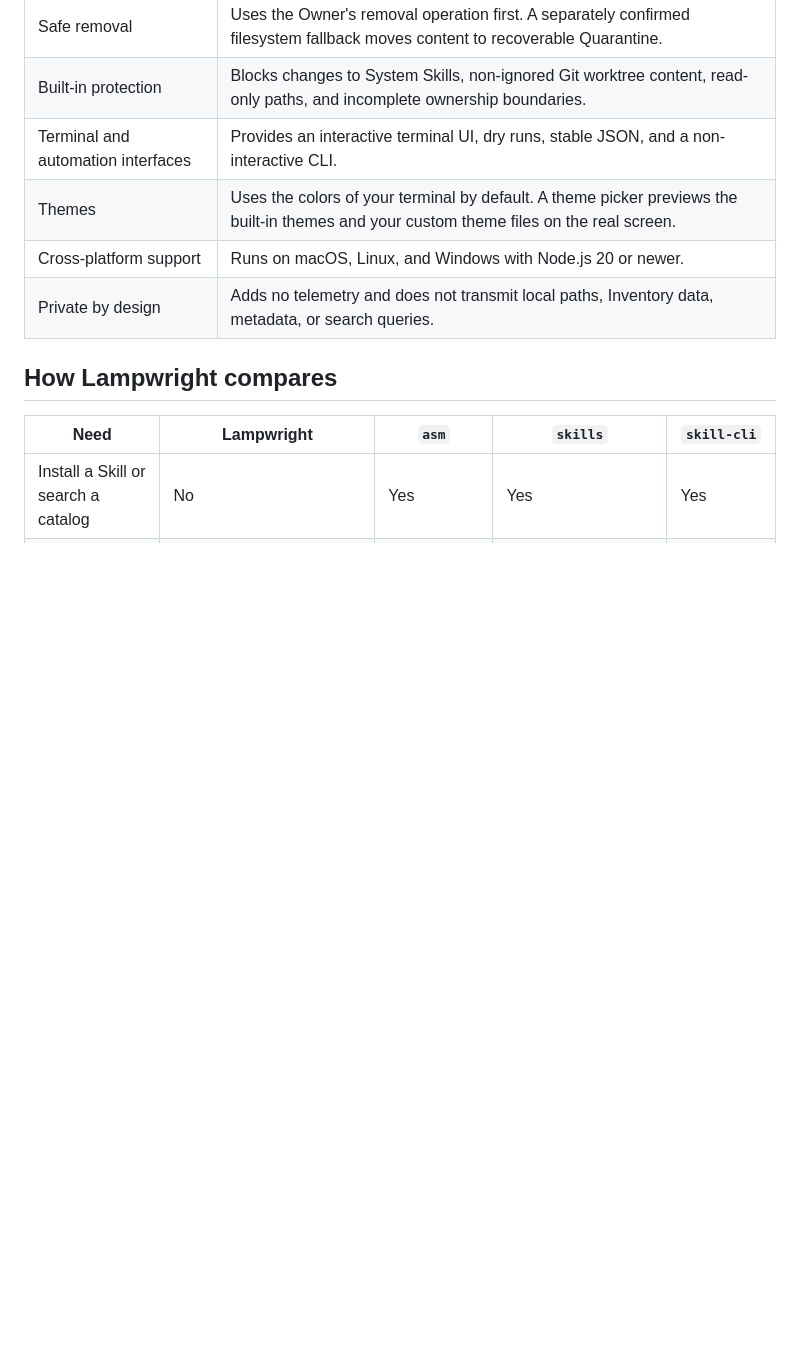
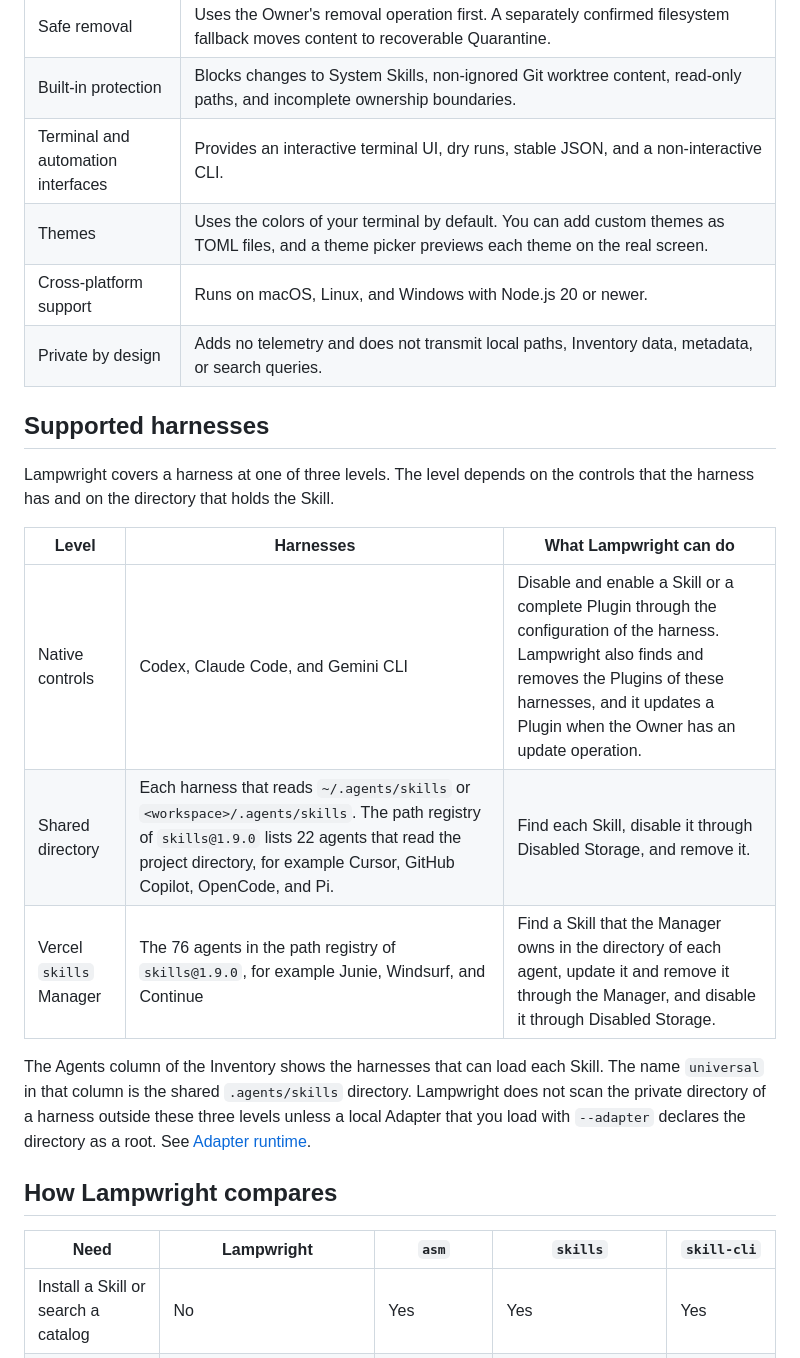
Before and after one commit to ukchucktown/lampwright, a Markdown page: README.md, the part around one of its changes. Rendered like a GitHub page; blank space fills up the shorter version.

```diff
--- a/README.md
+++ b/README.md
@@ -44,9 +44,26 @@ Lampwright scans. See
 | Safe removal | Uses the Owner's removal operation first. A separately confirmed filesystem fallback moves content to recoverable Quarantine. |
 | Built-in protection | Blocks changes to System Skills, non-ignored Git worktree content, read-only paths, and incomplete ownership boundaries. |
 | Terminal and automation interfaces | Provides an interactive terminal UI, dry runs, stable JSON, and a non-interactive CLI. |
-| Themes | Uses the colors of your terminal by default. A theme picker previews the built-in themes and your custom theme files on the real screen. |
+| Themes | Uses the colors of your terminal by default. You can add custom themes as TOML files, and a theme picker previews each theme on the real screen. |
 | Cross-platform support | Runs on macOS, Linux, and Windows with Node.js 20 or newer. |
 | Private by design | Adds no telemetry and does not transmit local paths, Inventory data, metadata, or search queries. |
+
+## Supported harnesses
+
+Lampwright covers a harness at one of three levels. The level depends on the
+controls that the harness has and on the directory that holds the Skill.
+
+| Level | Harnesses | What Lampwright can do |
+| --- | --- | --- |
+| Native controls | Codex, Claude Code, and Gemini CLI | Disable and enable a Skill or a complete Plugin through the configuration of the harness. Lampwright also finds and removes the Plugins of these harnesses, and it updates a Plugin when the Owner has an update operation. |
+| Shared directory | Each harness that reads `~/.agents/skills` or `<workspace>/.agents/skills`. The path registry of `skills@1.9.0` lists 22 agents that read the project directory, for example Cursor, GitHub Copilot, OpenCode, and Pi. | Find each Skill, disable it through Disabled Storage, and remove it. |
+| Vercel `skills` Manager | The 76 agents in the path registry of `skills@1.9.0`, for example Junie, Windsurf, and Continue | Find a Skill that the Manager owns in the directory of each agent, update it and remove it through the Manager, and disable it through Disabled Storage. |
+
+The Agents column of the Inventory shows the harnesses that can load each
+Skill. The name `universal` in that column is the shared `.agents/skills`
+directory. Lampwright does not scan the private directory of a harness outside
+these three levels unless a local Adapter that you load with `--adapter`
+declares the directory as a root. See [Adapter runtime](./docs/adapters.md).
 
 ## How Lampwright compares
 
```
Also changed, not shown: other parts of README.md (+32 -1 lines), docs/comparison.md (+8 -4 lines), docs/assets/tui-inventory.png.
